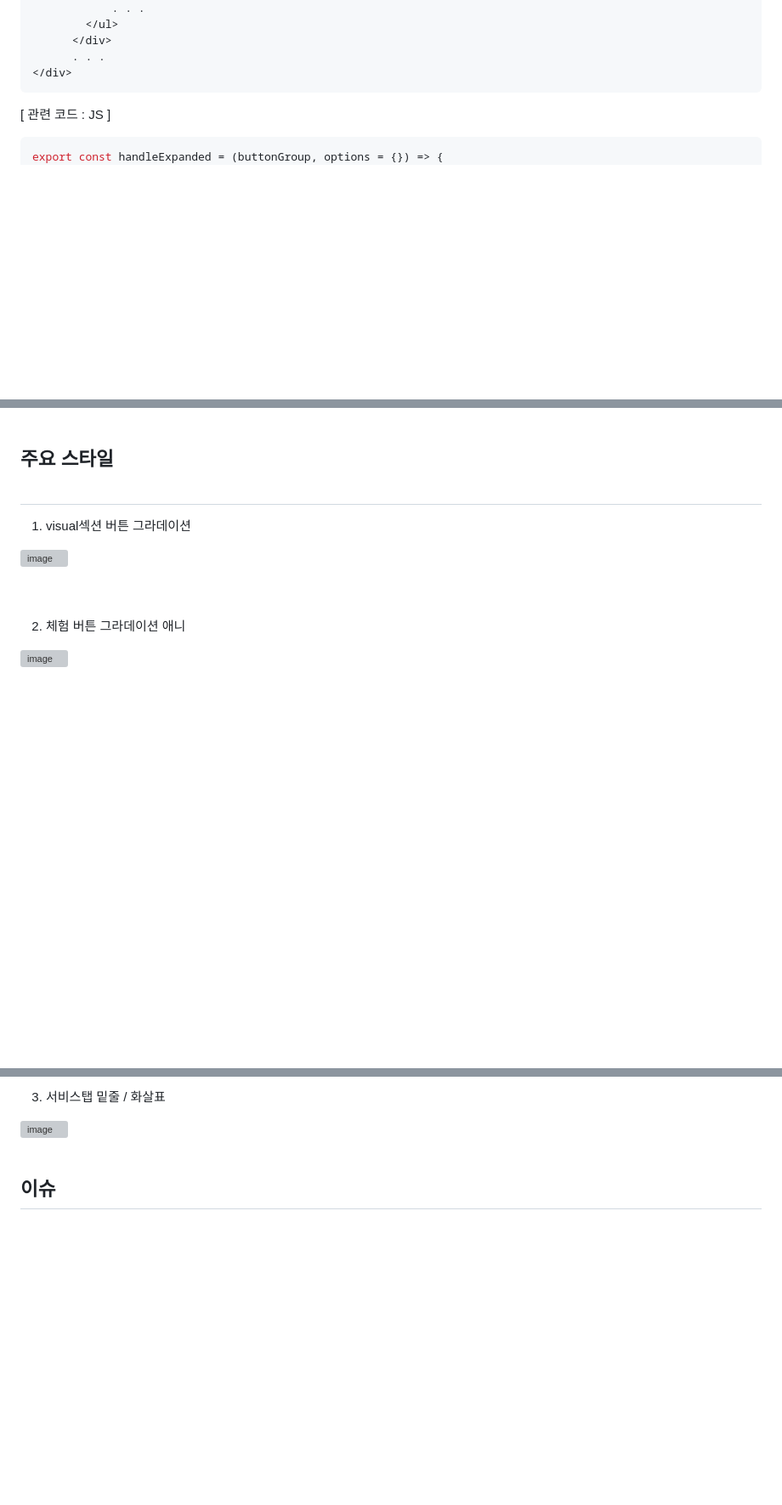
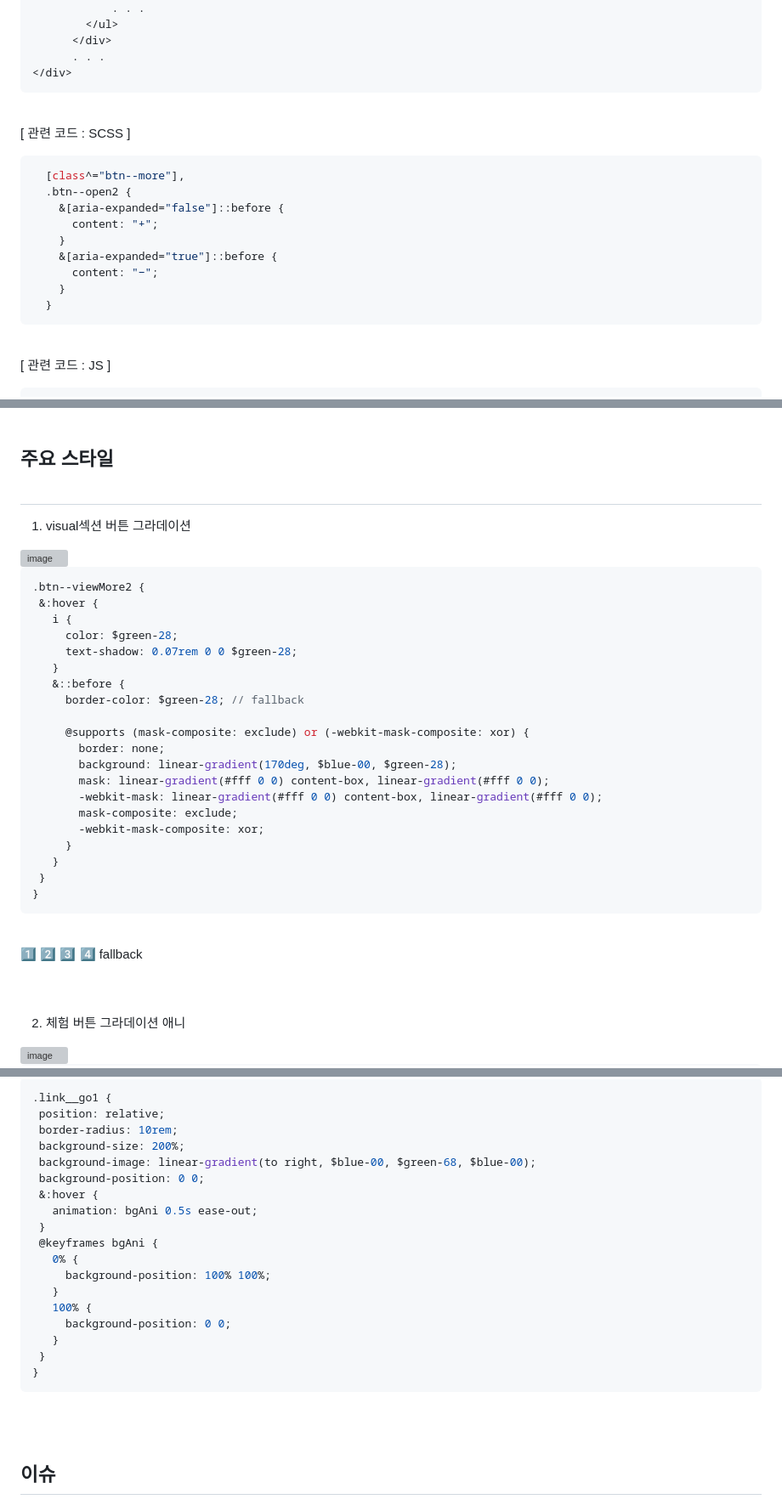
Before and after one commit to kminjoo9093/NHBank, a Markdown page: README.md, 3 parts joined by grey strips. Shown: that part at 85% size. Drawn GitHub-style; blank space fills up the shorter version; grey boxes are pictures that could not be loaded.

````diff
--- a/README.md
+++ b/README.md
@@ -100,3 +100,20 @@ link : https://kminjoo9093.github.io/NHBank/
        . . .
  </div>
  ```
+
+<br>
+
+[ 관련 코드 : SCSS ] <br>
+
+```scss
+  [class^="btn--more"],
+  .btn--open2 {
+    &[aria-expanded="false"]::before {
+      content: "+";
+    }
+    &[aria-expanded="true"]::before {
+      content: "−";
+    }
+  }
+```
+
@@ -371,6 +389,34 @@ export const getServiceData = (dataList = serviceData) => {
 <img width="300" alt="image" src="https://github.com/user-attachments/assets/eeb89537-63de-4d1f-a36e-e90e732b3ec5" />
 <br>
 
+```scss
+.btn--viewMore2 {
+ &:hover {
+   i {
+     color: $green-28;
+     text-shadow: 0.07rem 0 0 $green-28;
+   }
+   &::before {
+     border-color: $green-28; // fallback
+
+     @supports (mask-composite: exclude) or (-webkit-mask-composite: xor) {
+       border: none;
+       background: linear-gradient(170deg, $blue-00, $green-28);
+       mask: linear-gradient(#fff 0 0) content-box, linear-gradient(#fff 0 0);
+       -webkit-mask: linear-gradient(#fff 0 0) content-box, linear-gradient(#fff 0 0);
+       mask-composite: exclude;
+       -webkit-mask-composite: xor;
+     }
+   }
+ }
+}
+```
+<br>
+1️⃣
+2️⃣
+3️⃣
+4️⃣   fallback
+
 
 <br><br>
 
@@ -380,6 +426,25 @@ export const getServiceData = (dataList = serviceData) => {
 
-3. 서비스탭 밑줄 / 화살표 <br>
-<img width="350" alt="image" src="https://github.com/user-attachments/assets/4b4e5423-31ec-4afd-8a1e-7d9c24166c28" />
+```scss
+.link__go1 {
+ position: relative;
+ border-radius: 10rem;
+ background-size: 200%;
+ background-image: linear-gradient(to right, $blue-00, $green-68, $blue-00);
+ background-position: 0 0;
+ &:hover {
+   animation: bgAni 0.5s ease-out;
+ }
+ @keyframes bgAni {
+   0% {
+     background-position: 100% 100%;
+   }
+   100% {
+     background-position: 0 0;
+   }
+ }
+}
+```
+
 <br><br>
 
 
````
Also changed, not shown: other parts of README.md (+2 -1 lines).
